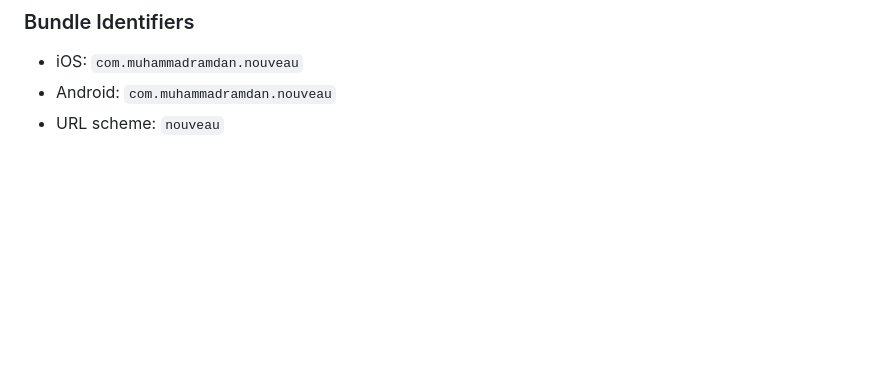
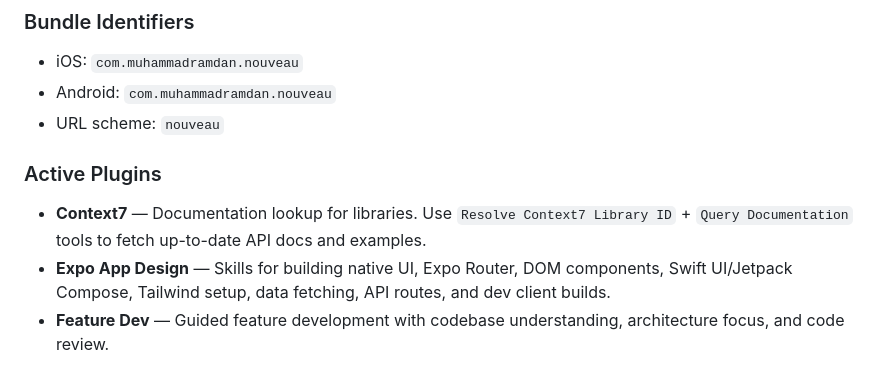
Before and after one commit to dadanisme/nouveau, a Markdown page: CLAUDE.md, the part around the change. GitHub-like rendering; blank space fills up the shorter version.

Commit message:
docs: add active plugins section to CLAUDE.md for enhanced development guidance

```diff
--- a/CLAUDE.md
+++ b/CLAUDE.md
@@ -127,3 +127,9 @@ Reusable components in `components/`:
 - iOS: `com.muhammadramdan.nouveau`
 - Android: `com.muhammadramdan.nouveau`
 - URL scheme: `nouveau`
+
+### Active Plugins
+
+- **Context7** — Documentation lookup for libraries. Use `Resolve Context7 Library ID` + `Query Documentation` tools to fetch up-to-date API docs and examples.
+- **Expo App Design** — Skills for building native UI, Expo Router, DOM components, Swift UI/Jetpack Compose, Tailwind setup, data fetching, API routes, and dev client builds.
+- **Feature Dev** — Guided feature development with codebase understanding, architecture focus, and code review.
```
